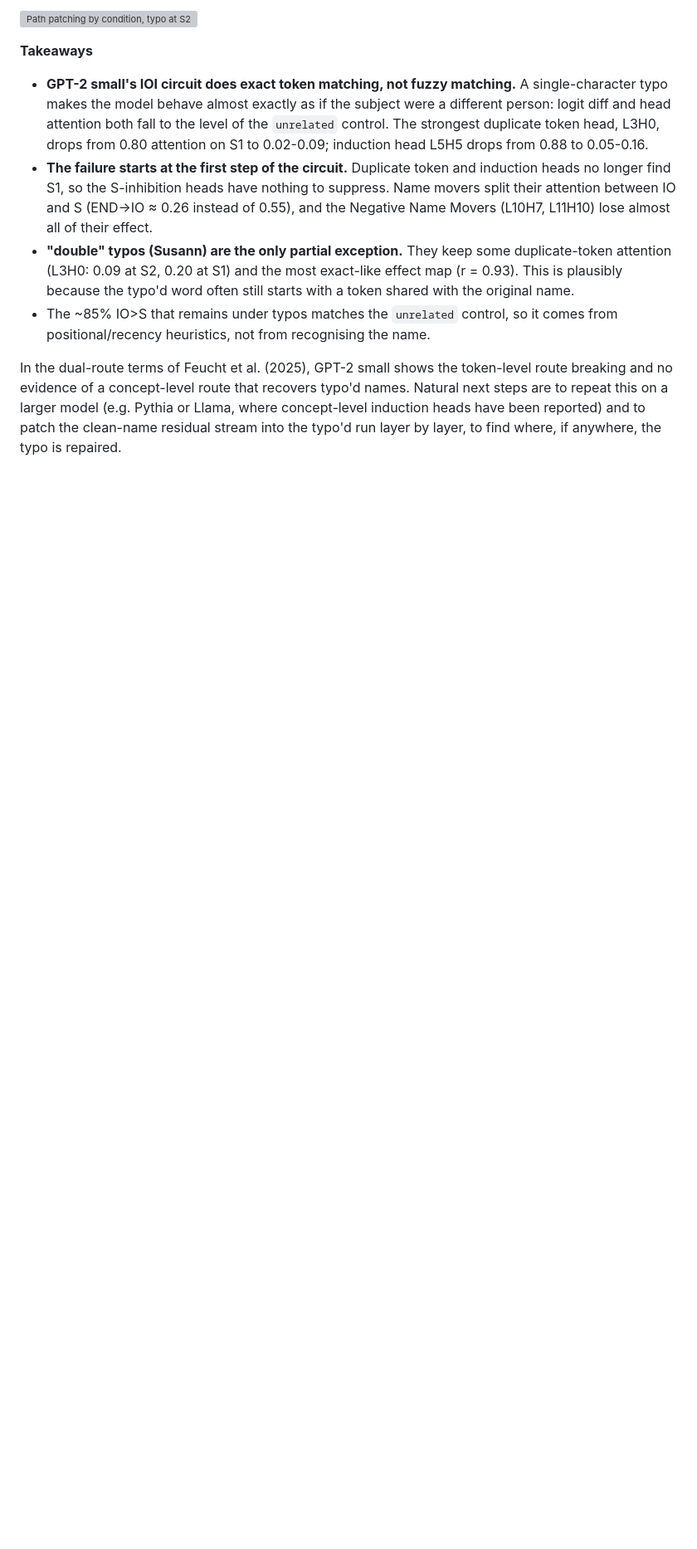
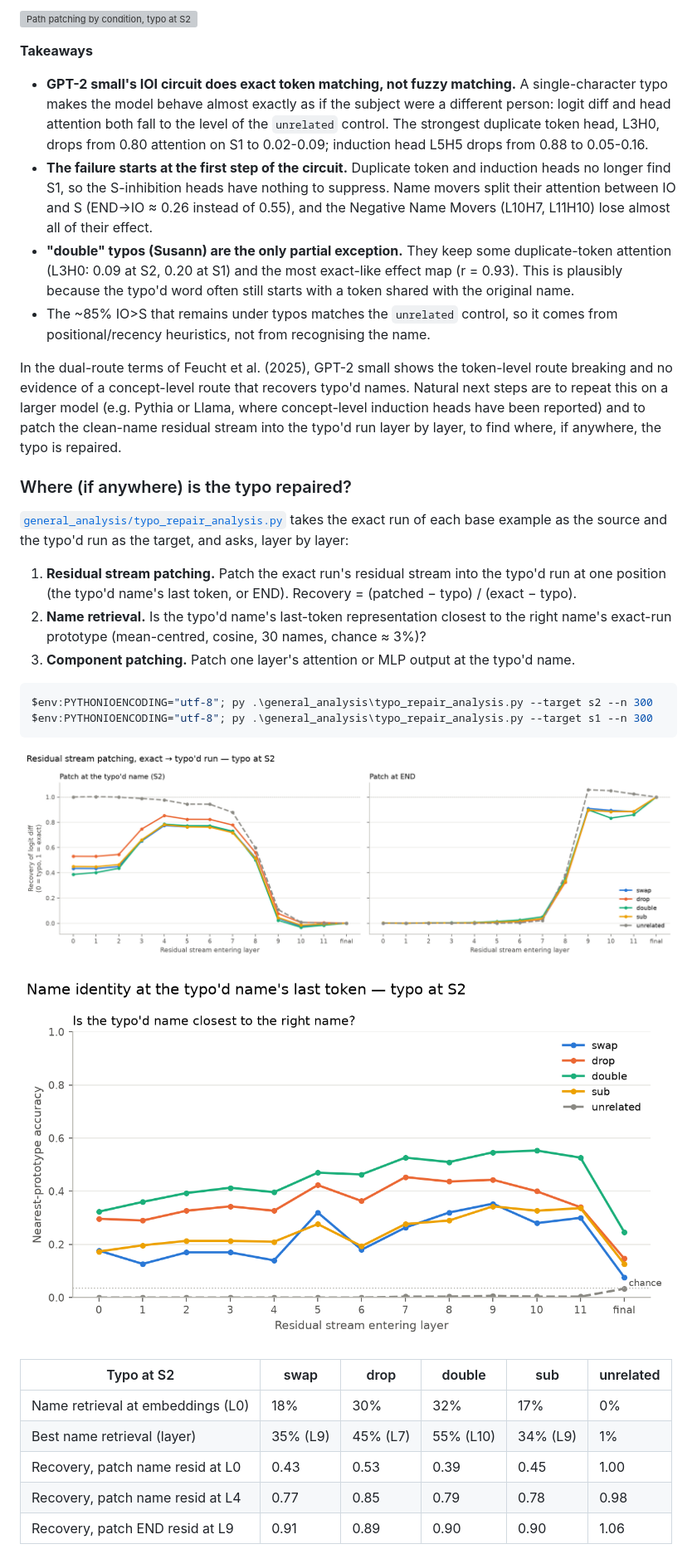
Before and after one commit to MarvynBailly/Mechanistic-Interpretability-of-Grammatical-Structures, a Markdown page: README.md, the part around one of its changes. Shown at 83% size. GitHub-like rendering; pictures changed too: results/typo_repair_s2/300_examples/name_retrieval_by_layer.png (added), results/typo_repair_s2/300_examples/resid_patching_recovery.png (added); blank space fills up the shorter version; grey boxes are pictures that could not be loaded.

````diff
--- a/README.md
+++ b/README.md
@@ -289,3 +289,26 @@ Mean attention of the Wang et al. heads in each class (typo at S2):
 
 In the dual-route terms of Feucht et al. (2025), GPT-2 small shows the token-level route breaking and no evidence of a concept-level route that recovers typo'd names. Natural next steps are to repeat this on a larger model (e.g. Pythia or Llama, where concept-level induction heads have been reported) and to patch the clean-name residual stream into the typo'd run layer by layer, to find where, if anywhere, the typo is repaired.
 
+### Where (if anywhere) is the typo repaired?
+[`general_analysis/typo_repair_analysis.py`](general_analysis/typo_repair_analysis.py) takes the exact run of each base example as the source and the typo'd run as the target, and asks, layer by layer:
+1. **Residual stream patching.** Patch the exact run's residual stream into the typo'd run at one position (the typo'd name's last token, or END). Recovery = (patched − typo) / (exact − typo).
+2. **Name retrieval.** Is the typo'd name's last-token representation closest to the right name's exact-run prototype (mean-centred, cosine, 30 names, chance ≈ 3%)?
+3. **Component patching.** Patch one layer's attention or MLP output at the typo'd name.
+
+```powershell
+$env:PYTHONIOENCODING="utf-8"; py .\general_analysis\typo_repair_analysis.py --target s2 --n 300
+$env:PYTHONIOENCODING="utf-8"; py .\general_analysis\typo_repair_analysis.py --target s1 --n 300
+```
+
+![Residual patching, typo at S2](results/typo_repair_s2/300_examples/resid_patching_recovery.png)
+
+![Name retrieval, typo at S2](results/typo_repair_s2/300_examples/name_retrieval_by_layer.png)
+
+| Typo at S2 | swap | drop | double | sub | unrelated |
+|------------|------|------|------|------|------|
+| Name retrieval at embeddings (L0) | 18% | 30% | 32% | 17% | 0% |
+| Best name retrieval (layer) | 35% (L9) | 45% (L7) | 55% (L10) | 34% (L9) | 1% |
+| Recovery, patch name resid at L0 | 0.43 | 0.53 | 0.39 | 0.45 | 1.00 |
+| Recovery, patch name resid at L4 | 0.77 | 0.85 | 0.79 | 0.78 | 0.98 |
+| Recovery, patch END resid at L9 | 0.91 | 0.89 | 0.90 | 0.90 | 1.06 |
+
````
Also changed, not shown: other parts of README.md (+8 -0 lines), results/typo_repair_s1/300_examples/component_patching_recovery.png (added), results/typo_repair_s1/300_examples/name_retrieval_by_layer.png (added), results/typo_repair_s1/300_examples/resid_patching_recovery.png (added), results/typo_repair_s2/300_examples/component_patching_recovery.png (added), 3 other files.
